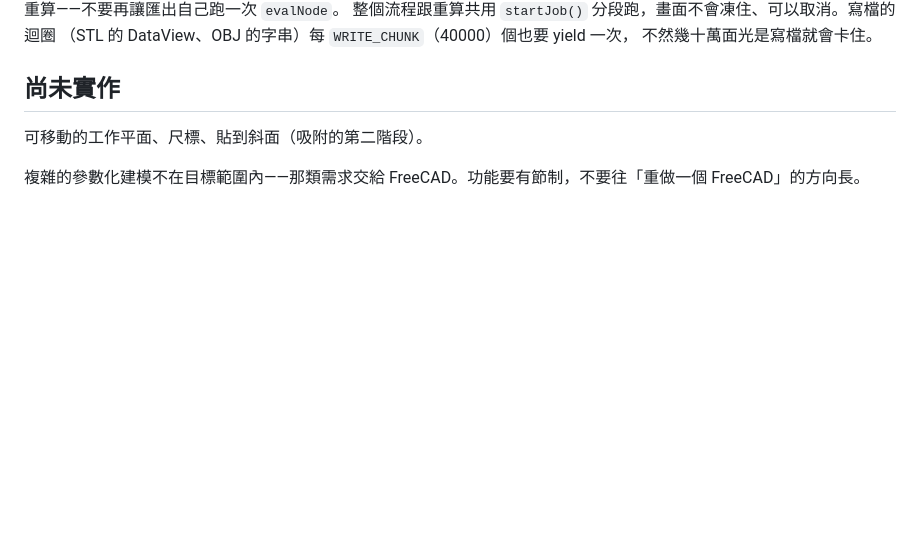
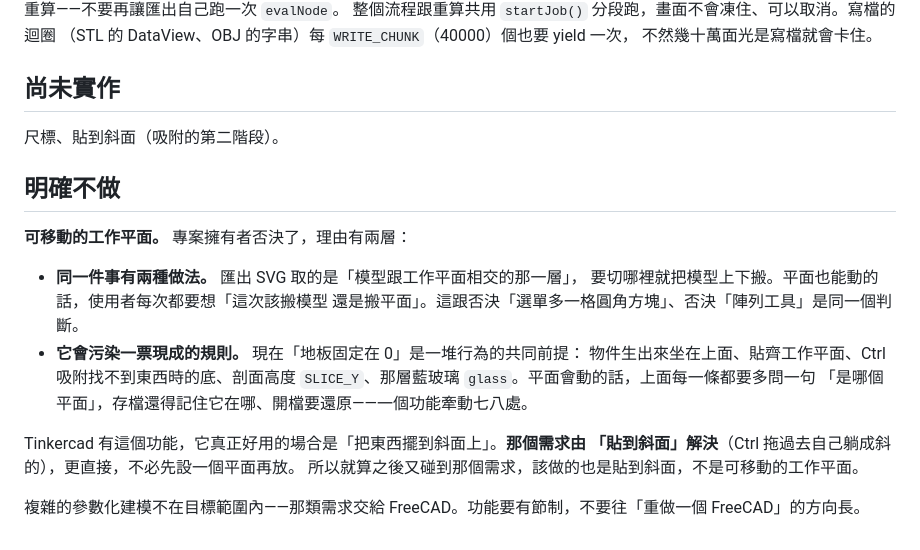
Before and after one commit to pondahai/csg-modeler, a Markdown page: CLAUDE.md, the part around the change. GitHub-like rendering; blank space fills up the shorter version.

Commit message:
記錄決定：可移動的工作平面明確不做
理由有兩層：匯出 SVG 已經靠「搬模型去碰平面」達成同一件事，平面也能動就
變成兩種做法做同一件事；而且「地板固定在 0」是物件落地、貼齊、吸附、剖面
高度、藍玻璃的共同前提，平面會動的話每一條都要多問「是哪個平面」，還得
存檔還原。

Tinkercad 的這個功能真正好用的場合是「把東西擺到斜面上」，那個需求由
「貼到斜面」（吸附第二階段）解得更直接，所以那條留在尚未實作。

Co-Authored-By: Claude Opus 5 <noreply@anthropic.com>
Claude-Session: https://claude.ai/code/session_011uPWQDeu27t6fH9czvj9Rt

```diff
--- a/CLAUDE.md
+++ b/CLAUDE.md
@@ -659,6 +659,22 @@ Alt＋左鍵拖全部保留，有滑鼠的人不受影響。
 
 ## 尚未實作
 
-可移動的工作平面、尺標、貼到斜面（吸附的第二階段）。
+尺標、貼到斜面（吸附的第二階段）。
+
+## 明確不做
+
+**可移動的工作平面。** 專案擁有者否決了，理由有兩層：
+
+- **同一件事有兩種做法。** 匯出 SVG 取的是「模型跟工作平面相交的那一層」，
+  要切哪裡就把模型上下搬。平面也能動的話，使用者每次都要想「這次該搬模型
+  還是搬平面」。這跟否決「選單多一格圓角方塊」、否決「陣列工具」是同一個判斷。
+- **它會污染一票現成的規則。** 現在「地板固定在 0」是一堆行為的共同前提：
+  物件生出來坐在上面、貼齊工作平面、Ctrl 吸附找不到東西時的底、剖面高度
+  `SLICE_Y`、那層藍玻璃 `glass`。平面會動的話，上面每一條都要多問一句
+  「是哪個平面」，存檔還得記住它在哪、開檔要還原——一個功能牽動七八處。
+
+Tinkercad 有這個功能，它真正好用的場合是「把東西擺到斜面上」。**那個需求由
+「貼到斜面」解決**（Ctrl 拖過去自己躺成斜的），更直接，不必先設一個平面再放。
+所以就算之後又碰到那個需求，該做的也是貼到斜面，不是可移動的工作平面。
 
 複雜的參數化建模不在目標範圍內——那類需求交給 FreeCAD。功能要有節制，不要往「重做一個 FreeCAD」的方向長。
```
